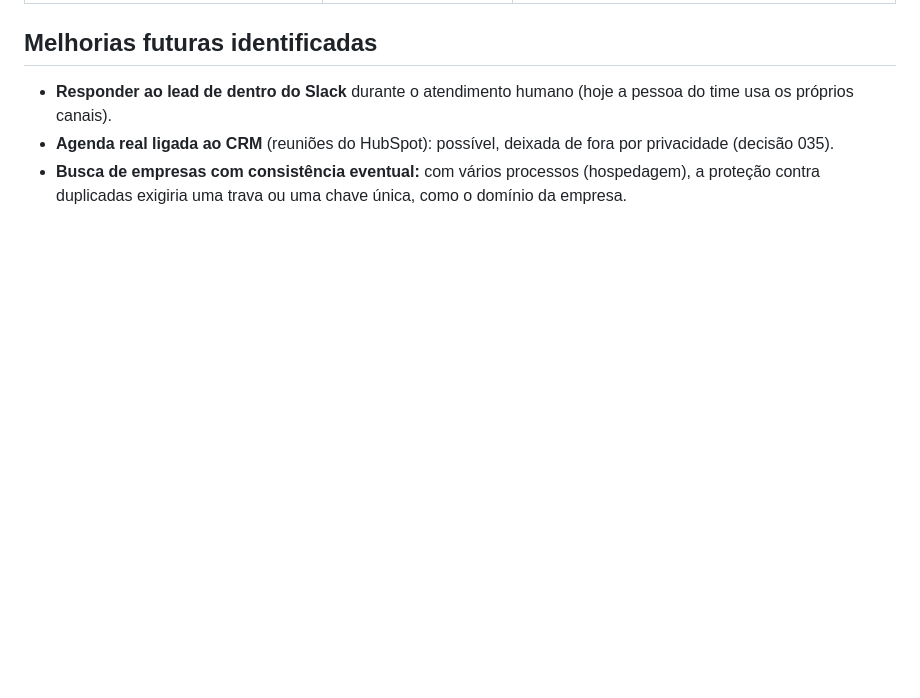
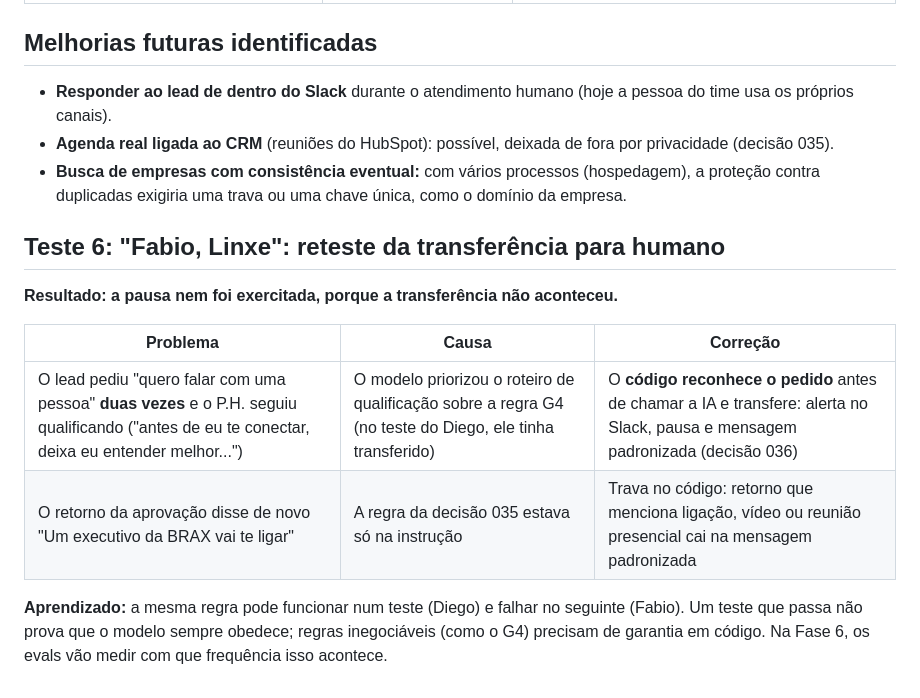
Before and after one commit to michelxxx2323/brax-sdr-agent, a Markdown page: docs/validacao-fase5.md, the part around the change. Rendered like a GitHub page; blank space fills up the shorter version.

Commit message:
Docs: teste 6 da Fase 5 e complemento da decisão 036
Co-Authored-By: Claude Opus 5.5 <noreply@anthropic.com>

```diff
--- a/docs/validacao-fase5.md
+++ b/docs/validacao-fase5.md
@@ -71,3 +71,16 @@ alerta chegou ao Slack e o lead foi avisado de que uma pessoa do time continua e
 - **Agenda real ligada ao CRM** (reuniões do HubSpot): possível, deixada de fora por privacidade (decisão 035).
 - **Busca de empresas com consistência eventual:** com vários processos (hospedagem), a proteção contra duplicadas exigiria
   uma trava ou uma chave única, como o domínio da empresa.
+
+## Teste 6: "Fabio, Linxe": reteste da transferência para humano
+
+**Resultado: a pausa nem foi exercitada, porque a transferência não aconteceu.**
+
+| Problema | Causa | Correção |
+|---|---|---|
+| O lead pediu "quero falar com uma pessoa" **duas vezes** e o P.H. seguiu qualificando ("antes de eu te conectar, deixa eu entender melhor...") | O modelo priorizou o roteiro de qualificação sobre a regra G4 (no teste do Diego, ele tinha transferido) | O **código reconhece o pedido** antes de chamar a IA e transfere: alerta no Slack, pausa e mensagem padronizada (decisão 036) |
+| O retorno da aprovação disse de novo "Um executivo da BRAX vai te ligar" | A regra da decisão 035 estava só na instrução | Trava no código: retorno que menciona ligação, vídeo ou reunião presencial cai na mensagem padronizada |
+
+**Aprendizado:** a mesma regra pode funcionar num teste (Diego) e falhar no seguinte (Fabio). Um teste que passa não prova que
+o modelo sempre obedece; regras inegociáveis (como o G4) precisam de garantia em código. Na Fase 6, os evals vão medir com
+que frequência isso acontece.
```
Also changed, not shown: docs/decisoes.md (+4 -0 lines).
